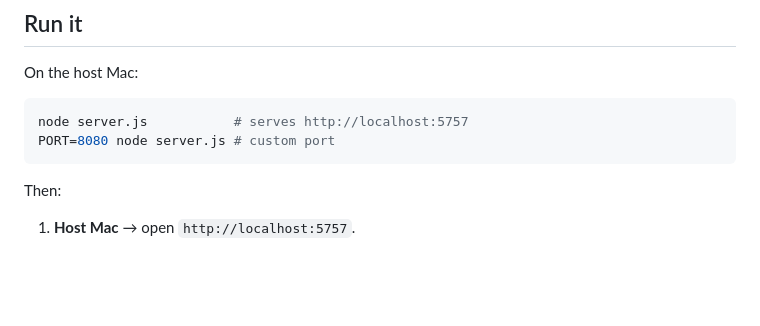
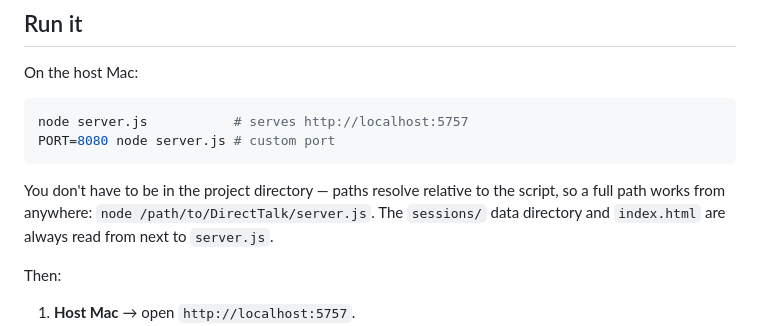
Before and after one commit to jralden/DirectTalk, a Markdown page: README.md, the part around the change. GitHub-like rendering; blank space fills up the shorter version.

Commit message:
docs: note server runs from any directory (paths are script-relative)
Co-Authored-By: Claude Opus 4.8 (1M context) <noreply@anthropic.com>

````diff
--- a/README.md
+++ b/README.md
@@ -31,6 +31,10 @@ On the host Mac:
 node server.js           # serves http://localhost:5757
 PORT=8080 node server.js # custom port
 ```
+
+You don't have to be in the project directory — paths resolve relative to the script, so a
+full path works from anywhere: `node /path/to/DirectTalk/server.js`. The `sessions/` data
+directory and `index.html` are always read from next to `server.js`.
 
 Then:
 
````
